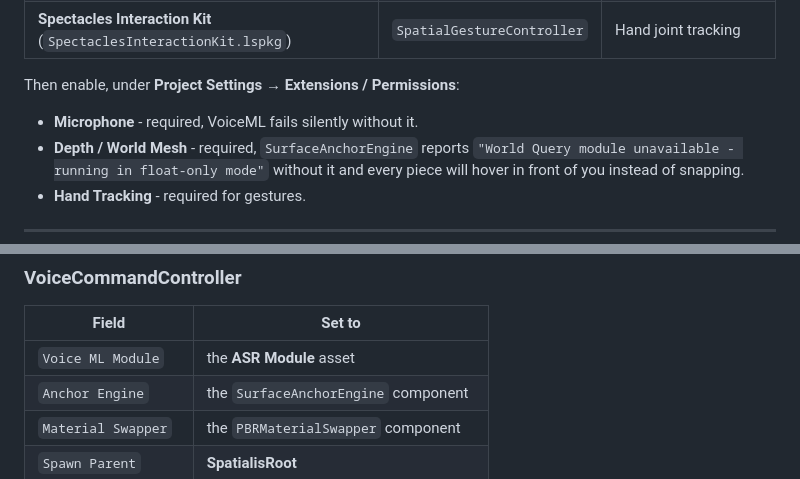
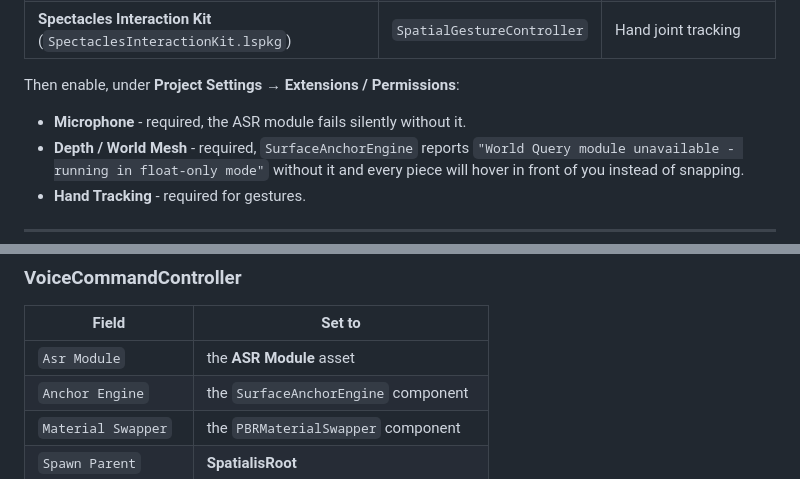
Before and after one commit to mrnetwork0001/Spatialis, a Markdown page: SETUP_LENS_STUDIO.md, 2 parts joined by grey strips. Rendered like a GitHub page.

```diff
--- a/SETUP_LENS_STUDIO.md
+++ b/SETUP_LENS_STUDIO.md
@@ -21,7 +21,7 @@ Add these from **Asset Browser → + → …**:
 
 Then enable, under **Project Settings → Extensions / Permissions**:
 
-- **Microphone** - required, VoiceML fails silently without it.
+- **Microphone** - required, the ASR module fails silently without it.
 - **Depth / World Mesh** - required, `SurfaceAnchorEngine` reports
   `"World Query module unavailable - running in float-only mode"` without it
   and every piece will hover in front of you instead of snapping.
@@ -75,7 +75,7 @@ key has a texture assigned, it is applied on top.
 ### VoiceCommandController
 | Field | Set to |
 |---|---|
-| `Voice ML Module` | the **ASR Module** asset |
+| `Asr Module` | the **ASR Module** asset |
 | `Anchor Engine` | the `SurfaceAnchorEngine` component |
 | `Material Swapper` | the `PBRMaterialSwapper` component |
 | `Spawn Parent` | **SpatialisRoot** |
```
Also changed, not shown: README.md (+20 -4 lines), SPATIALIS_PROJECT_SPEC.md (+1 -1 lines), docs/landing.png, docs/simulator.png, docs/wearer-view.png, 4 other files.
